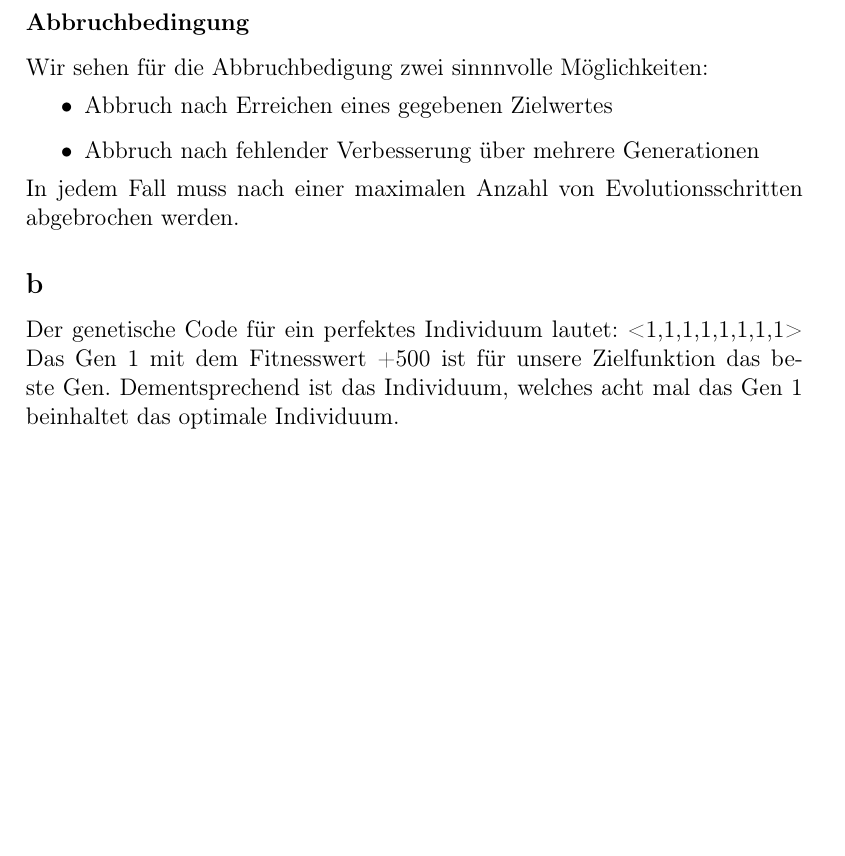
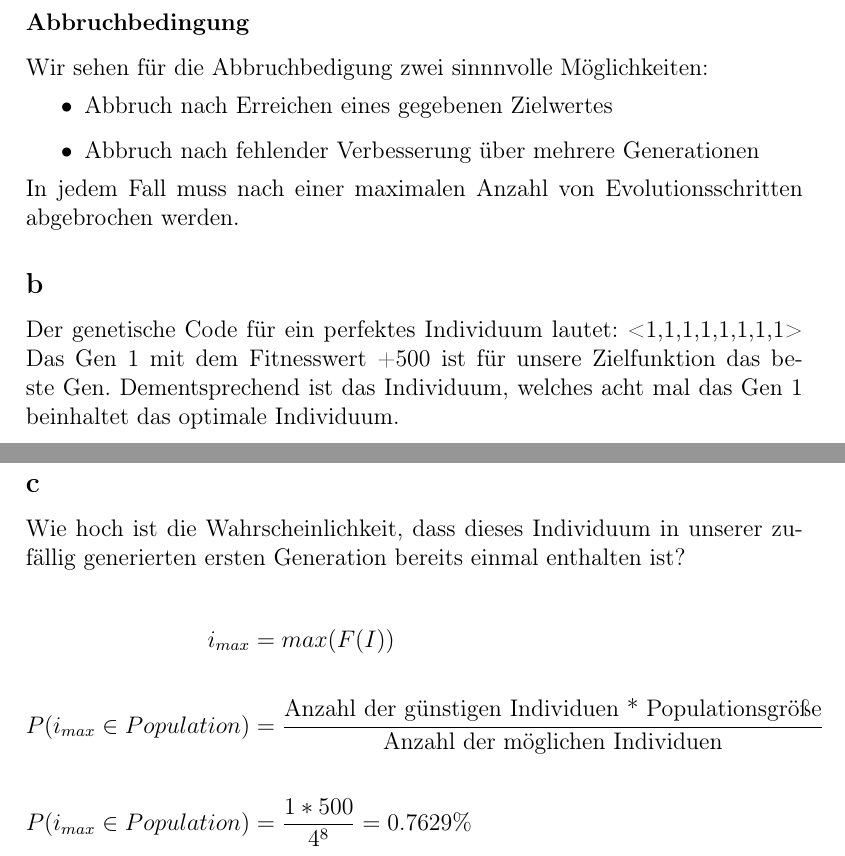
Before and after one commit to kRITZCREEK/kuenstliche-intelligenz-praktikum, a LaTeX document (Praktikum2/Doku/Praktikum2.tex): part of page 2 of 2 before the commit and two parts of pages 2 and 3 of 3 after it, the two joined at a grey line, cut so that both start at the same text, the shorter picture padded with empty space. Compiled offline with pdfLaTeX.

Commit message:
fügt die Lösung zur Aufgabe 2.1c hinzu

```diff
--- a/Praktikum2/Doku/Praktikum2.tex
+++ b/Praktikum2/Doku/Praktikum2.tex
@@ -66,6 +66,13 @@ abgebrochen werden.
 Der genetische Code für ein perfektes Individuum lautet: <1,1,1,1,1,1,1,1>
 Das Gen 1 mit dem Fitnesswert +500 ist für unsere Zielfunktion das beste Gen. Dementsprechend ist das Individuum, welches acht mal das Gen 1 beinhaltet das optimale Individuum.
 
+\subsection*{c}
+Wie hoch ist die Wahrscheinlichkeit, dass dieses Individuum in unserer zufällig generierten ersten Generation bereits einmal enthalten ist?\\
+\begin{align*}
+i_{max} &= max(F\mathbb(I)) \\\\
+P(i_{max}\in Population) &= \frac{\text{Anzahl der günstigen Individuen * Populationsgröße}}{\text{Anzahl der möglichen Individuen}} \\\\
+P(i_{max}\in Population) &= \frac{1*500}{4^8} = 0.7629\%
+\end{align*}
 \end{document}
 
 %%% Local Variables:
```
